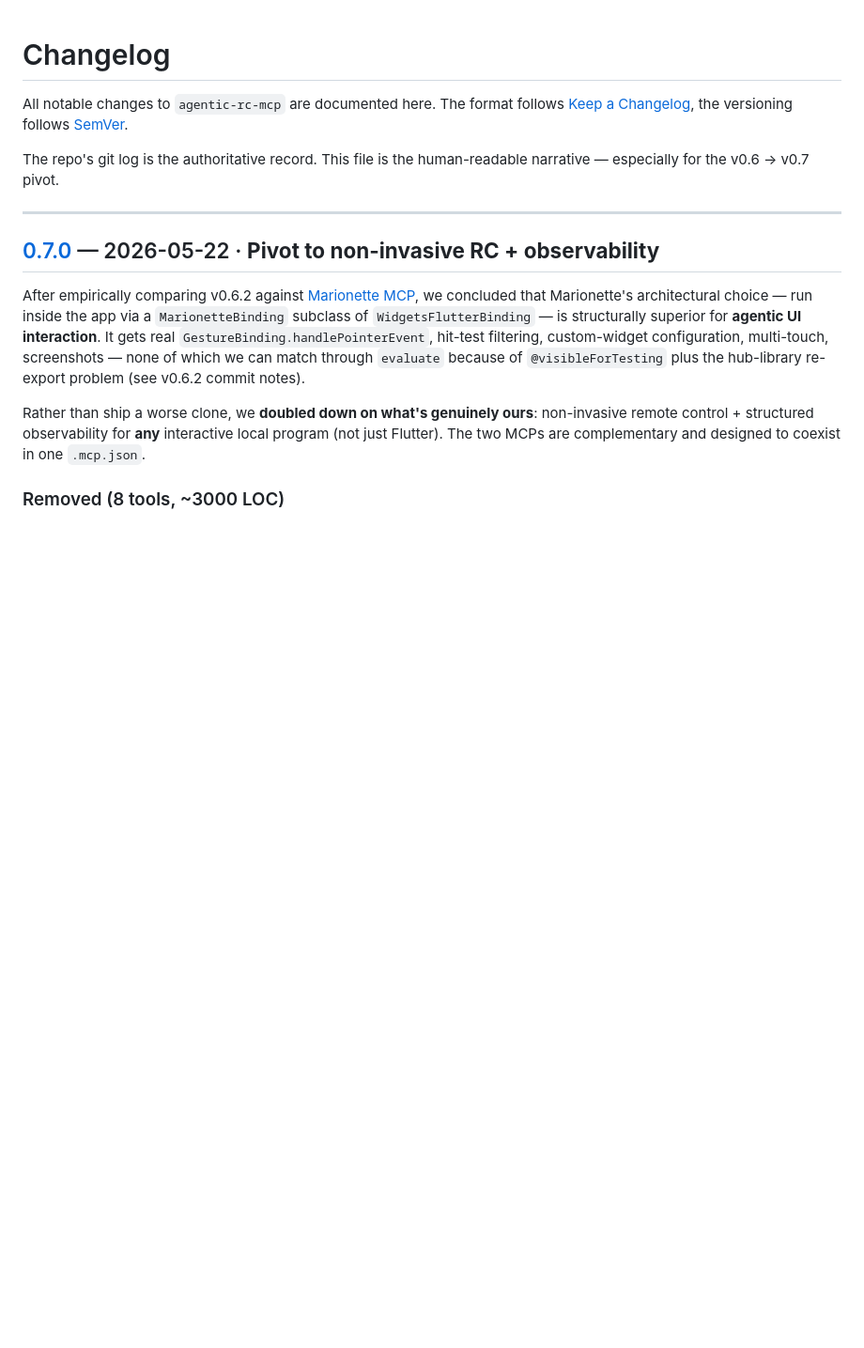
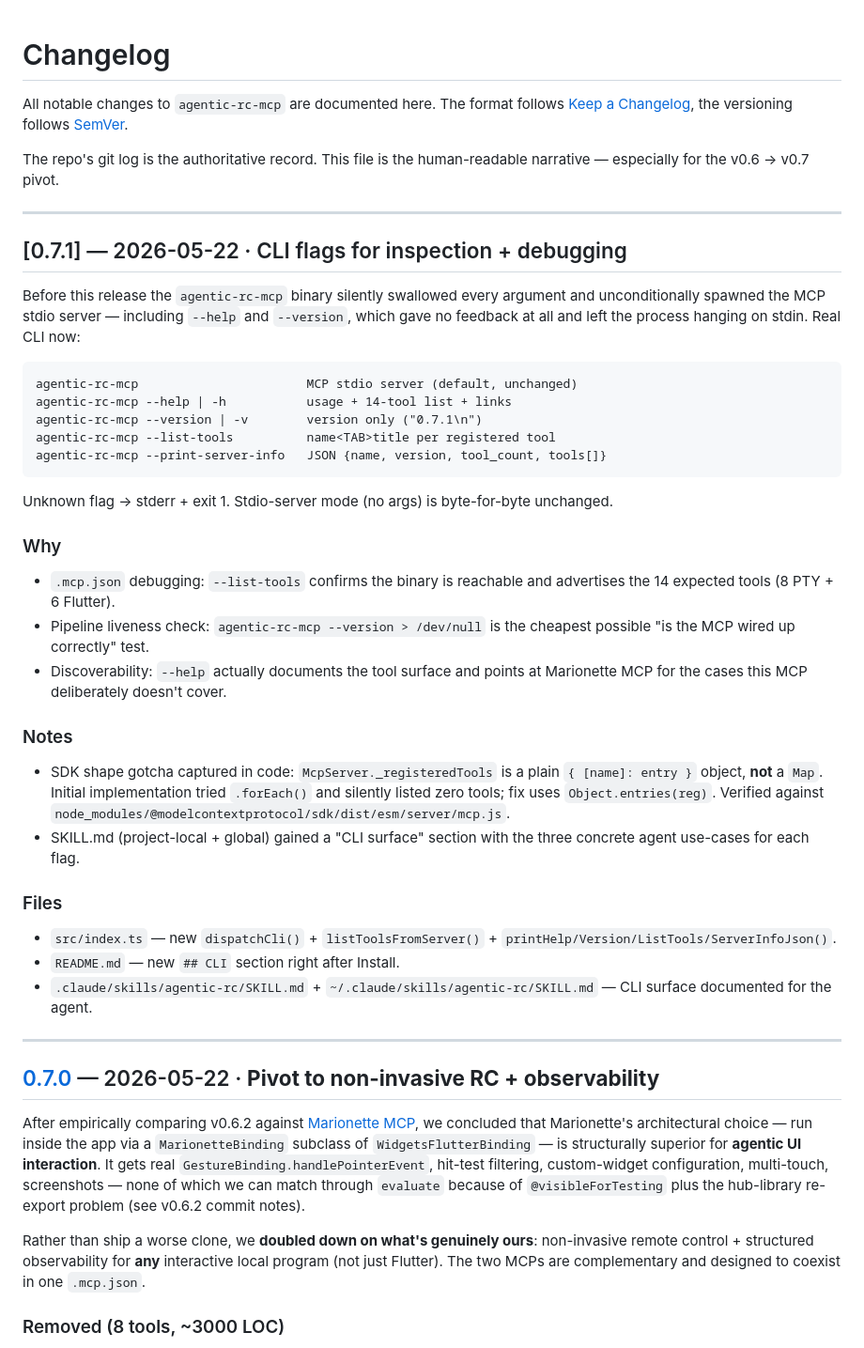
Before and after one commit to moinsen-dev/agentic_rc_cli, a Markdown page: CHANGELOG.md, the part around the change. Shown at 94% size. GitHub-like rendering; blank space fills up the shorter version.

Commit message:
docs(changelog): v0.7.1 entry — CLI flags + SDK-shape gotcha note
Captures the CLI surface that landed in 645a543, the agent use-cases
that landed in 56efdc6 (SKILL update), and the SDK quirk we found
(_registeredTools is a plain object, not a Map) so future SDK upgrades
don't re-introduce the silent-empty-list bug.

Co-Authored-By: Claude Opus 4.7 (1M context) <noreply@anthropic.com>

````diff
--- a/CHANGELOG.md
+++ b/CHANGELOG.md
@@ -6,6 +6,53 @@ versioning follows [SemVer](https://semver.org/).
 
 The repo's git log is the authoritative record. This file is the
 human-readable narrative — especially for the v0.6 → v0.7 pivot.
+
+---
+
+## [0.7.1] — 2026-05-22 · CLI flags for inspection + debugging
+
+Before this release the `agentic-rc-mcp` binary silently swallowed every
+argument and unconditionally spawned the MCP stdio server — including
+`--help` and `--version`, which gave no feedback at all and left the
+process hanging on stdin. Real CLI now:
+
+```
+agentic-rc-mcp                       MCP stdio server (default, unchanged)
+agentic-rc-mcp --help | -h           usage + 14-tool list + links
+agentic-rc-mcp --version | -v        version only ("0.7.1\n")
+agentic-rc-mcp --list-tools          name<TAB>title per registered tool
+agentic-rc-mcp --print-server-info   JSON {name, version, tool_count, tools[]}
+```
+
+Unknown flag → stderr + exit 1. Stdio-server mode (no args) is byte-for-byte
+unchanged.
+
+### Why
+
+- `.mcp.json` debugging: `--list-tools` confirms the binary is reachable
+  and advertises the 14 expected tools (8 PTY + 6 Flutter).
+- Pipeline liveness check: `agentic-rc-mcp --version > /dev/null` is the
+  cheapest possible "is the MCP wired up correctly" test.
+- Discoverability: `--help` actually documents the tool surface and points
+  at Marionette MCP for the cases this MCP deliberately doesn't cover.
+
+### Notes
+
+- SDK shape gotcha captured in code: `McpServer._registeredTools` is a
+  plain `{ [name]: entry }` object, **not** a `Map`. Initial
+  implementation tried `.forEach()` and silently listed zero tools; fix
+  uses `Object.entries(reg)`. Verified against
+  `node_modules/@modelcontextprotocol/sdk/dist/esm/server/mcp.js`.
+- SKILL.md (project-local + global) gained a "CLI surface" section with
+  the three concrete agent use-cases for each flag.
+
+### Files
+
+- `src/index.ts` — new `dispatchCli()` + `listToolsFromServer()` +
+  `printHelp/Version/ListTools/ServerInfoJson()`.
+- `README.md` — new `## CLI` section right after Install.
+- `.claude/skills/agentic-rc/SKILL.md` + `~/.claude/skills/agentic-rc/SKILL.md` —
+  CLI surface documented for the agent.
 
 ---
 
````
